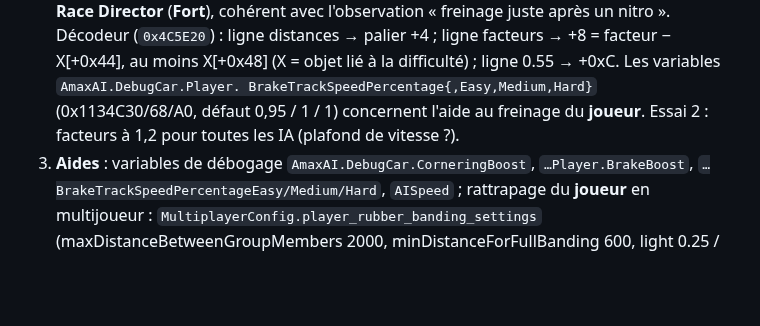
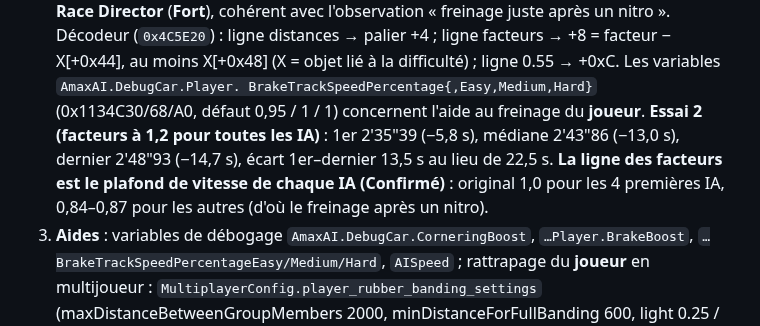
Before and after one commit to Ov3r-MAG1STR4L/blur-re, a Markdown page: docs/CONNAISSANCES.md, the part around the change. GitHub-like rendering; blank space fills up the shorter version.

Commit message:
AI experiment 2 result: factor row is the AI speed cap
Factors 1.2: median AI 13 s faster over 3 laps of Brighton 1.

Co-Authored-By: Claude Opus 5.5 <noreply@anthropic.com>

```diff
--- a/docs/CONNAISSANCES.md
+++ b/docs/CONNAISSANCES.md
@@ -556,7 +556,10 @@ Trois couches :
    Décodeur (`0x4C5E20`) : ligne distances → palier +4 ; ligne facteurs → +8 = facteur − X[+0x44], au moins
    X[+0x48] (X = objet lié à la difficulté) ; ligne 0.55 → +0xC. Les variables `AmaxAI.DebugCar.Player.
    BrakeTrackSpeedPercentage{,Easy,Medium,Hard}` (0x1134C30/68/A0, défaut 0,95 / 1 / 1) concernent l'aide au
-   freinage du **joueur**. Essai 2 : facteurs à 1,2 pour toutes les IA (plafond de vitesse ?).
+   freinage du **joueur**. **Essai 2 (facteurs à 1,2 pour toutes les IA)** : 1er 2'35"39 (−5,8 s), médiane
+   2'43"86 (−13,0 s), dernier 2'48"93 (−14,7 s), écart 1er–dernier 13,5 s au lieu de 22,5 s. **La ligne des
+   facteurs est le plafond de vitesse de chaque IA (Confirmé)** : original 1,0 pour les 4 premières IA, 0,84–0,87
+   pour les autres (d'où le freinage après un nitro).
 3. **Aides** : variables de débogage `AmaxAI.DebugCar.CorneringBoost`, `…Player.BrakeBoost`,
    `…BrakeTrackSpeedPercentageEasy/Medium/Hard`, `AISpeed` ; rattrapage du **joueur** en multijoueur :
    `MultiplayerConfig.player_rubber_banding_settings` (maxDistanceBetweenGroupMembers 2000, minDistanceForFullBanding
```
Also changed, not shown: docs/CAHIER_DES_CHARGES.md (+1 -0 lines).
